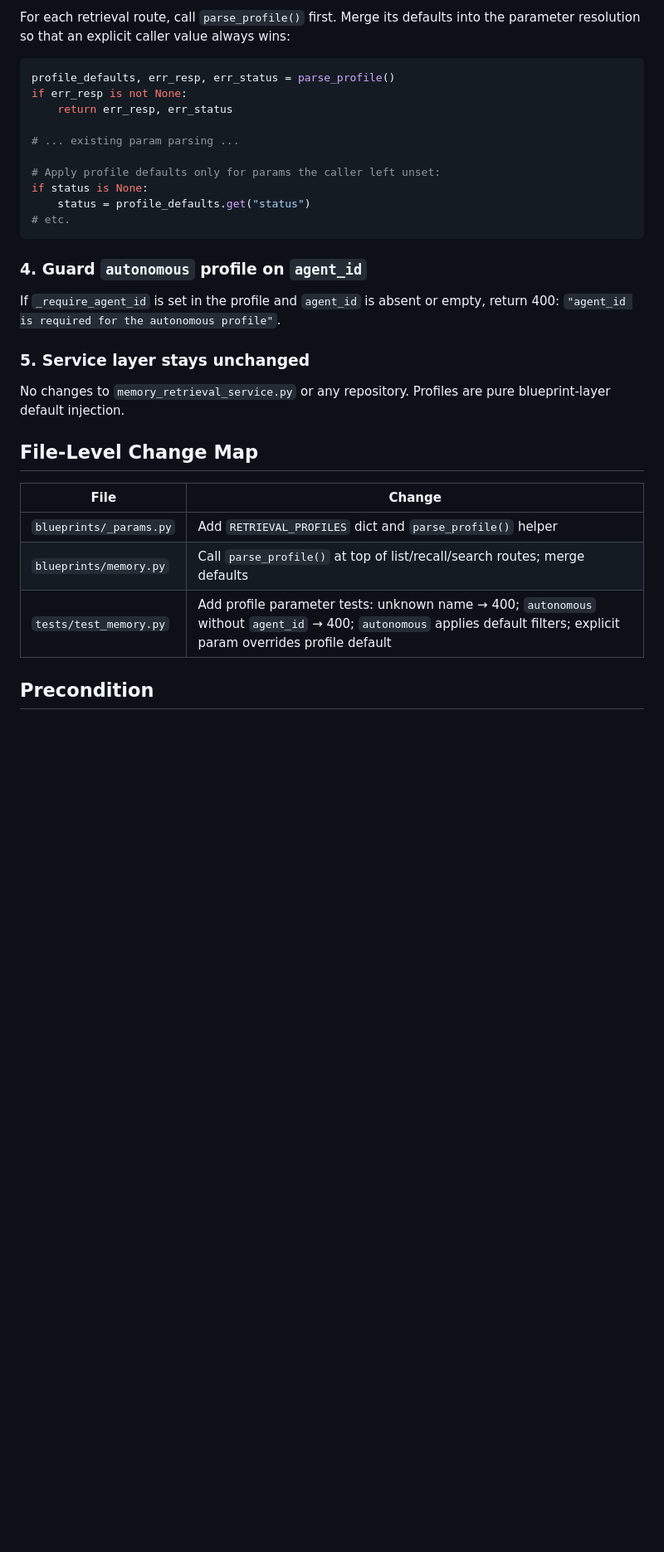
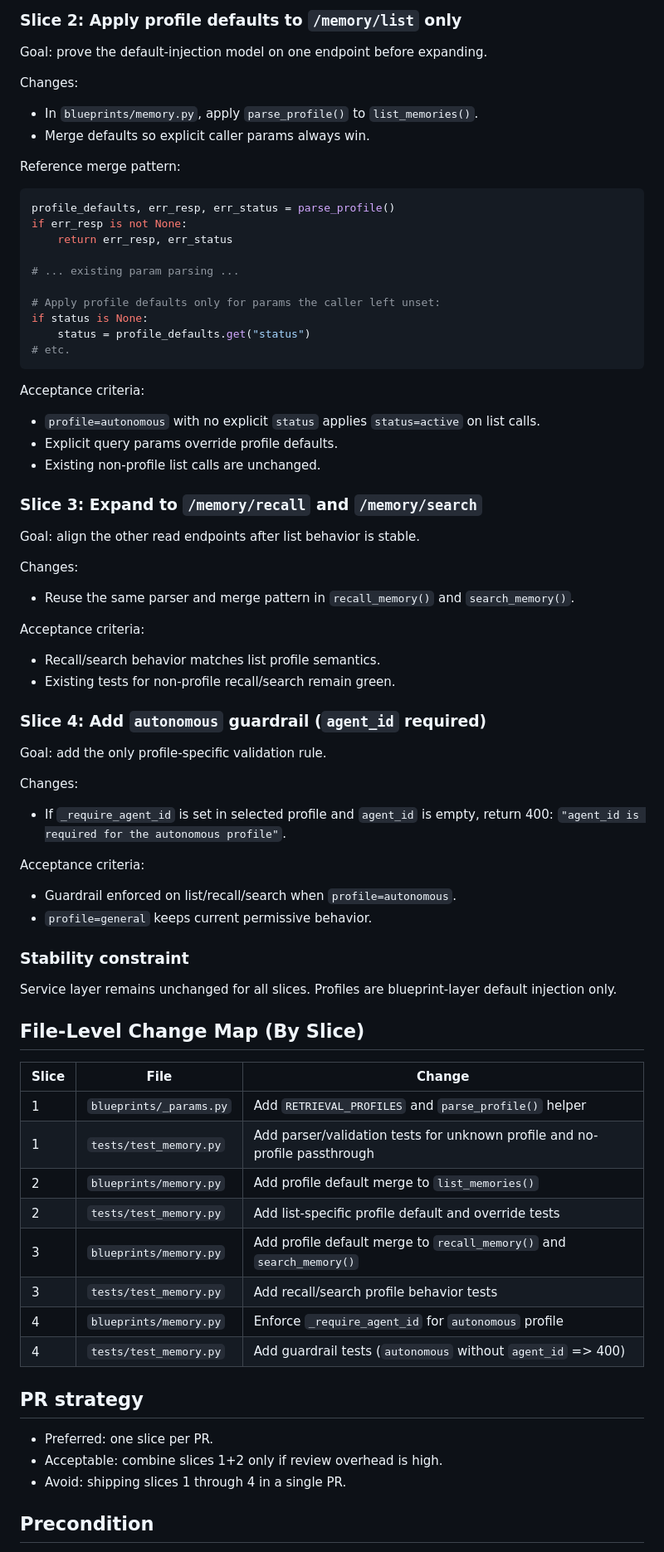
Before and after one commit to varigg/memory-graph, a Markdown page: docs/plans/explicit-retrieval-profiles.md, the part around one of its changes. Shown at 83% size. GitHub-like rendering; blank space fills up the shorter version.

````diff
--- a/docs/plans/explicit-retrieval-profiles.md
+++ b/docs/plans/explicit-retrieval-profiles.md
@@ -91,6 +98,14 @@ absent profile (caller gets general behavior transparently).
 
-For each retrieval route, call `parse_profile()` first. Merge its defaults into the parameter
-resolution so that an explicit caller value always wins:
+### Slice 2: Apply profile defaults to `/memory/list` only
+
+Goal: prove the default-injection model on one endpoint before expanding.
+
+Changes:
+
+- In `blueprints/memory.py`, apply `parse_profile()` to `list_memories()`.
+- Merge defaults so explicit caller params always win.
+
+Reference merge pattern:
 
 ```python
 profile_defaults, err_resp, err_status = parse_profile()
@@ -105,23 +120,62 @@ if status is None:
 # etc.
 ```
 
-### 4. Guard `autonomous` profile on `agent_id`
+Acceptance criteria:
 
-If `_require_agent_id` is set in the profile and `agent_id` is absent or empty, return 400:
-`"agent_id is required for the autonomous profile"`.
+- `profile=autonomous` with no explicit `status` applies `status=active` on list calls.
+- Explicit query params override profile defaults.
+- Existing non-profile list calls are unchanged.
 
-### 5. Service layer stays unchanged
+### Slice 3: Expand to `/memory/recall` and `/memory/search`
 
-No changes to `memory_retrieval_service.py` or any repository. Profiles are pure blueprint-layer
-default injection.
+Goal: align the other read endpoints after list behavior is stable.
 
-## File-Level Change Map
+Changes:
 
-| File | Change |
-|---|---|
-| `blueprints/_params.py` | Add `RETRIEVAL_PROFILES` dict and `parse_profile()` helper |
-| `blueprints/memory.py` | Call `parse_profile()` at top of list/recall/search routes; merge defaults |
-| `tests/test_memory.py` | Add profile parameter tests: unknown name → 400; `autonomous` without `agent_id` → 400; `autonomous` applies default filters; explicit param overrides profile default |
+- Reuse the same parser and merge pattern in `recall_memory()` and `search_memory()`.
+
+Acceptance criteria:
+
+- Recall/search behavior matches list profile semantics.
+- Existing tests for non-profile recall/search remain green.
+
+### Slice 4: Add `autonomous` guardrail (`agent_id` required)
+
+Goal: add the only profile-specific validation rule.
+
+Changes:
+
+- If `_require_agent_id` is set in selected profile and `agent_id` is empty, return 400:
+  `"agent_id is required for the autonomous profile"`.
+
+Acceptance criteria:
+
+- Guardrail enforced on list/recall/search when `profile=autonomous`.
+- `profile=general` keeps current permissive behavior.
+
+### Stability constraint
+
+Service layer remains unchanged for all slices. Profiles are blueprint-layer default injection
+only.
+
+## File-Level Change Map (By Slice)
+
+| Slice | File                    | Change                                                                     |
+| ----- | ----------------------- | -------------------------------------------------------------------------- |
+| 1     | `blueprints/_params.py` | Add `RETRIEVAL_PROFILES` and `parse_profile()` helper                      |
+| 1     | `tests/test_memory.py`  | Add parser/validation tests for unknown profile and no-profile passthrough |
+| 2     | `blueprints/memory.py`  | Add profile default merge to `list_memories()`                             |
+| 2     | `tests/test_memory.py`  | Add list-specific profile default and override tests                       |
+| 3     | `blueprints/memory.py`  | Add profile default merge to `recall_memory()` and `search_memory()`       |
+| 3     | `tests/test_memory.py`  | Add recall/search profile behavior tests                                   |
+| 4     | `blueprints/memory.py`  | Enforce `_require_agent_id` for `autonomous` profile                       |
+| 4     | `tests/test_memory.py`  | Add guardrail tests (`autonomous` without `agent_id` => 400)               |
+
+## PR strategy
+
+- Preferred: one slice per PR.
+- Acceptable: combine slices 1+2 only if review overhead is high.
+- Avoid: shipping slices 1 through 4 in a single PR.
 
 ## Precondition
 
````
Also changed, not shown: other parts of docs/plans/explicit-retrieval-profiles.md (+33 -26 lines).
